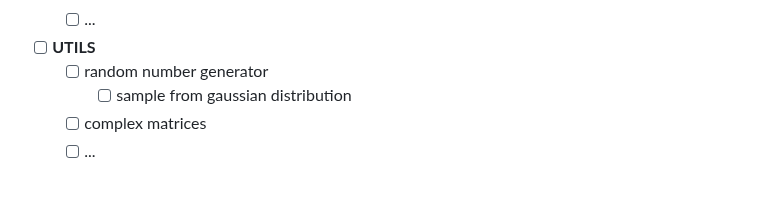
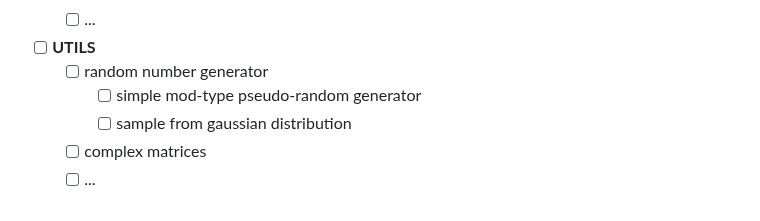
Before and after one commit to mrc-tech/SLAP, a Markdown page: README.md, the part around the change. Rendered like a GitHub page.

```diff
--- a/README.md
+++ b/README.md
@@ -202,7 +202,8 @@ void main()
 	- [ ] ...
 - [ ] **UTILS**
 	- [ ] random number generator
-		- [ ] sample from gaussian distribution
+		- [ ] simple mod-type pseudo-random generator
+   		- [ ] sample from gaussian distribution
 	- [ ] complex matrices
 	- [ ] ...
 
```
